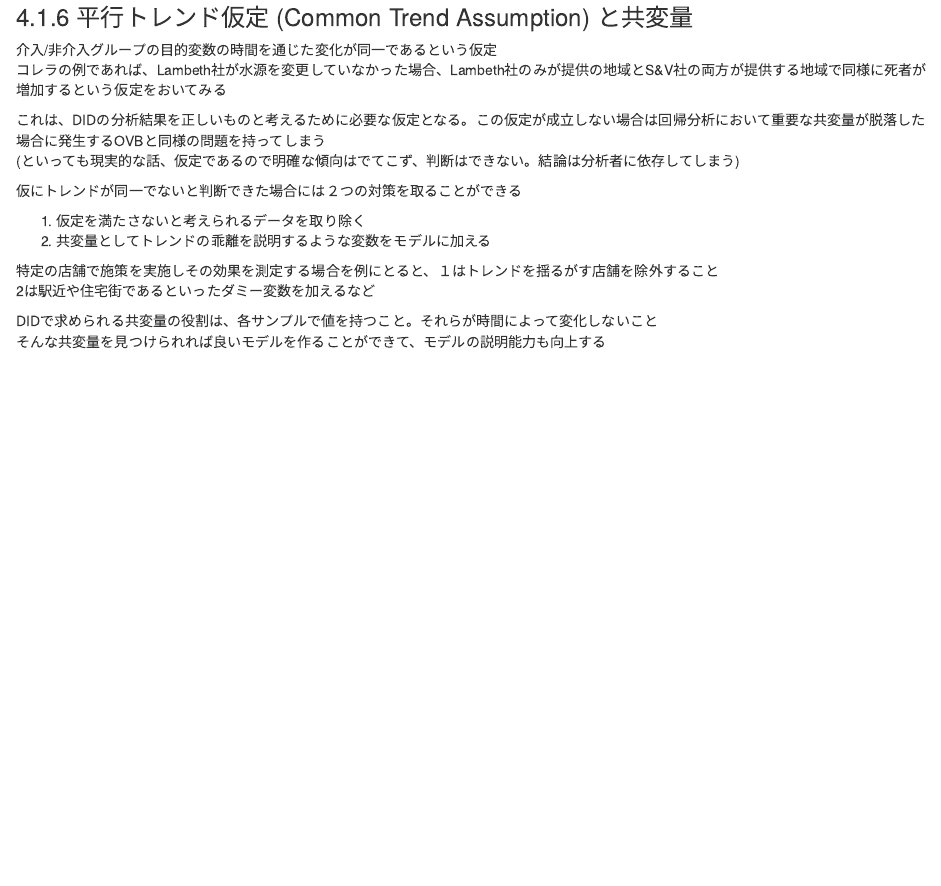
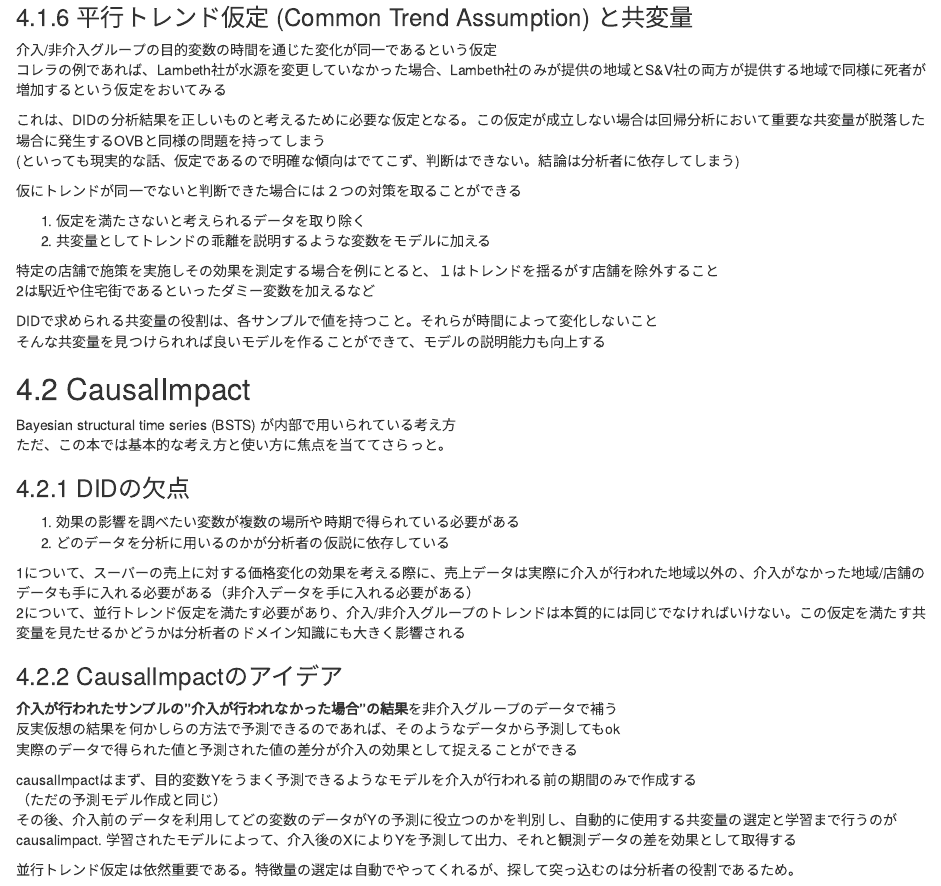
Before and after one commit to hal0511/study_01_effect_validation, an R Markdown document (chapter04.Rmd): the page in a window 1100 px wide, from 6260 px down. Rendered offline with R 4.5, knitr and Pandoc, with nearby package versions.

Commit message:
[add] 4.2 CausalImpact

```diff
--- a/chapter04.Rmd
+++ b/chapter04.Rmd
@@ -275,3 +275,28 @@ Rでは**miceadds**ライブラリの **lm.cluster()** を使用する.使い方
 
 DIDで求められる共変量の役割は、各サンプルで値を持つこと。それらが時間によって変化しないこと\
 そんな共変量を見つけられれば良いモデルを作ることができて、モデルの説明能力も向上する
+
+## 4.2 CausalImpact
+
+Bayesian structural time series (BSTS) が内部で用いられている考え方\
+ただ、この本では基本的な考え方と使い方に焦点を当ててさらっと。
+
+### 4.2.1 DIDの欠点
+
+1.  効果の影響を調べたい変数が複数の場所や時期で得られている必要がある
+2.  どのデータを分析に用いるのかが分析者の仮説に依存している
+
+1について、スーパーの売上に対する価格変化の効果を考える際に、売上データは実際に介入が行われた地域以外の、介入がなかった地域/店舗のデータも手に入れる必要がある（非介入データを手に入れる必要がある）\
+2について、並行トレンド仮定を満たす必要があり、介入/非介入グループのトレンドは本質的には同じでなければいけない。この仮定を満たす共変量を見たせるかどうかは分析者のドメイン知識にも大きく影響される
+
+### 4.2.2 CausalImpactのアイデア
+
+**介入が行われたサンプルの”介入が行われなかった場合”の結果**を非介入グループのデータで補う\
+反実仮想の結果を何かしらの方法で予測できるのであれば、そのようなデータから予測してもok\
+実際のデータで得られた値と予測された値の差分が介入の効果として捉えることができる
+
+causalImpactはまず、目的変数Yをうまく予測できるようなモデルを介入が行われる前の期間のみで作成する\
+（ただの予測モデル作成と同じ）\
+その後、介入前のデータを利用してどの変数のデータがYの予測に役立つのかを判別し、自動的に使用する共変量の選定と学習まで行うのがcausalimpact. 学習されたモデルによって、介入後のXによりYを予測して出力、それと観測データの差を効果として取得する
+
+並行トレンド仮定は依然重要である。特徴量の選定は自動でやってくれるが、探して突っ込むのは分析者の役割であるため。
```
